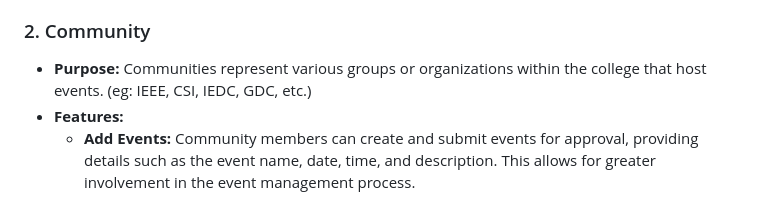
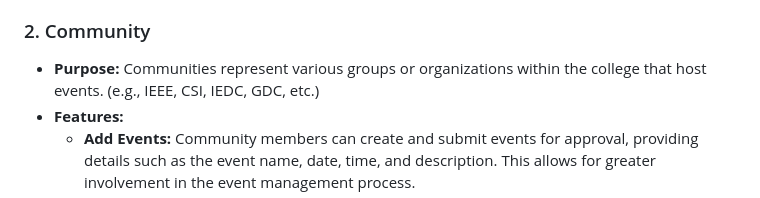
Before and after one commit to chaithanyashaji/EventON, a Markdown page: README.md, the part around the change printed below. GitHub-like rendering.

```diff
--- a/README.md
+++ b/README.md
@@ -14,7 +12,7 @@ EventON is a college-focused app designed to streamline the organization of even
   - **View Activity Points:** Students can track their participation and see the estimated activity points earned from events attended.
 
 ### 2. Community
-- **Purpose:** Communities represent various groups or organizations within the college that host events. (eg: IEEE, CSI, IEDC, GDC, etc.)
+- **Purpose:** Communities represent various groups or organizations within the college that host events. (e.g., IEEE, CSI, IEDC, GDC, etc.)
 - **Features:**
   - **Add Events:** Community members can create and submit events for approval, providing details such as the event name, date, time, and description. This allows for greater involvement in the event management process.
   - **Manage Events:** Once an event is approved, communities can manage its details, including updates and cancellations, ensuring accurate and timely information is available to students.
```
Also changed, not shown: other parts of README.md (+30 -89 lines).
